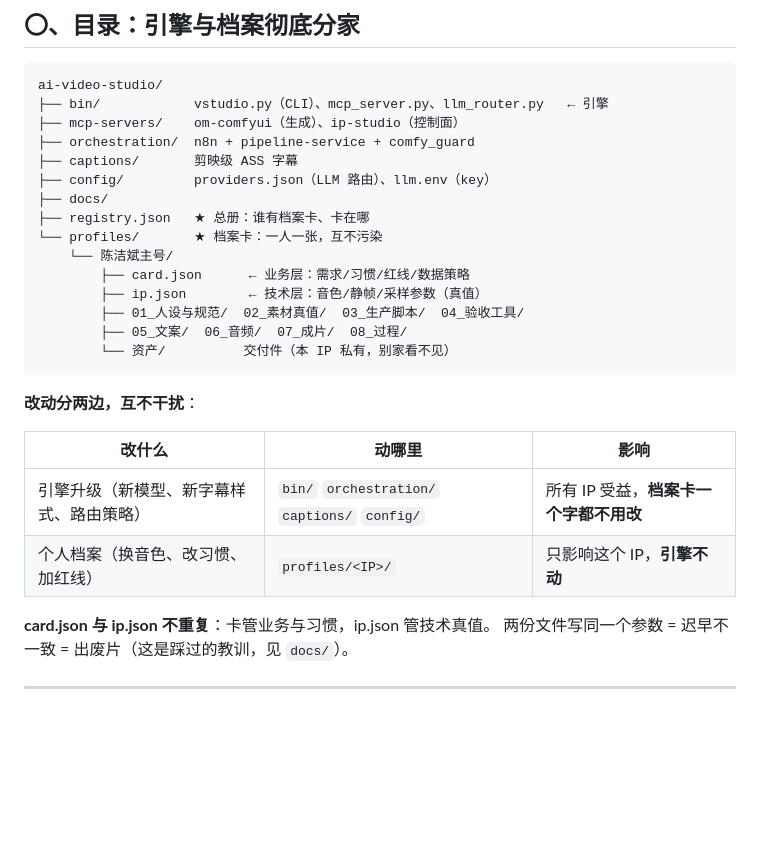
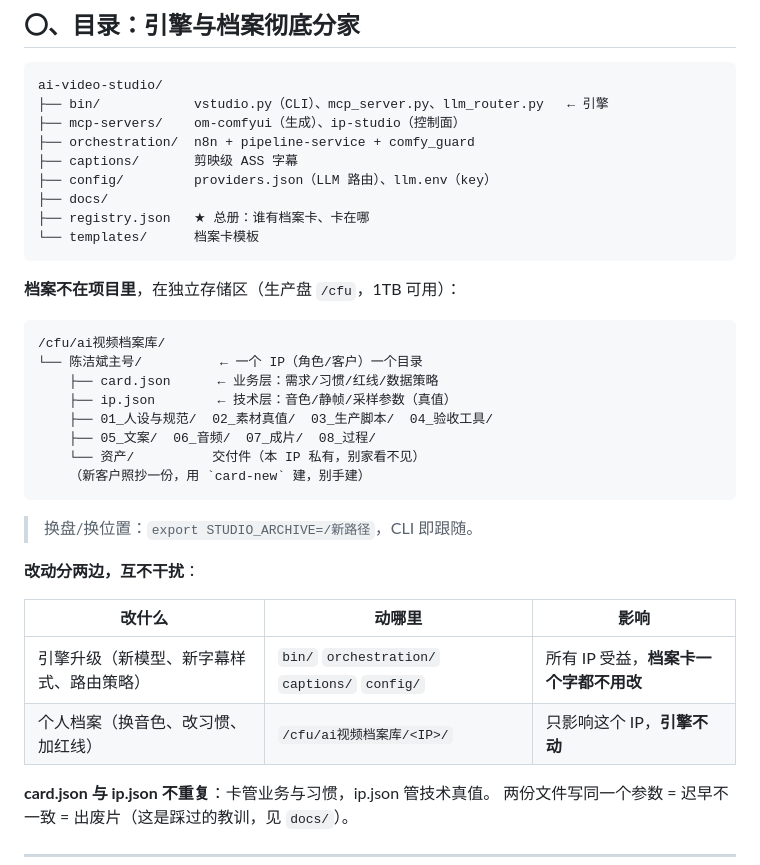
Before and after one commit to ZMZ913141/ai-video-studio, a Markdown page: RUNBOOK.md, the part around one of its changes. Rendered like a GitHub page; blank space fills up the shorter version.

````diff
--- a/RUNBOOK.md
+++ b/RUNBOOK.md
@@ -24,21 +24,30 @@ ai-video-studio/
 ├── config/         providers.json（LLM 路由）、llm.env（key）
 ├── docs/
 ├── registry.json   ★ 总册：谁有档案卡、卡在哪
-└── profiles/       ★ 档案卡：一人一张，互不污染
-    └── 陈洁斌主号/
-        ├── card.json      ← 业务层：需求/习惯/红线/数据策略
-        ├── ip.json        ← 技术层：音色/静帧/采样参数（真值）
-        ├── 01_人设与规范/  02_素材真值/  03_生产脚本/  04_验收工具/
-        ├── 05_文案/  06_音频/  07_成片/  08_过程/
-        └── 资产/          交付件（本 IP 私有，别家看不见）
+└── templates/      档案卡模板
 ```
+
+**档案不在项目里**，在独立存储区（生产盘 `/cfu`，1TB 可用）：
+
+```
+/cfu/ai视频档案库/
+└── 陈洁斌主号/          ← 一个 IP（角色/客户）一个目录
+    ├── card.json      ← 业务层：需求/习惯/红线/数据策略
+    ├── ip.json        ← 技术层：音色/静帧/采样参数（真值）
+    ├── 01_人设与规范/  02_素材真值/  03_生产脚本/  04_验收工具/
+    ├── 05_文案/  06_音频/  07_成片/  08_过程/
+    └── 资产/          交付件（本 IP 私有，别家看不见）
+    （新客户照抄一份，用 `card-new` 建，别手建）
+```
+
+> 换盘/换位置：`export STUDIO_ARCHIVE=/新路径`，CLI 即跟随。
 
 **改动分两边，互不干扰**：
 
 | 改什么 | 动哪里 | 影响 |
 |---|---|---|
 | 引擎升级（新模型、新字幕样式、路由策略） | `bin/` `orchestration/` `captions/` `config/` | 所有 IP 受益，**档案卡一个字都不用改** |
-| 个人档案（换音色、改习惯、加红线） | `profiles/<IP>/` | 只影响这个 IP，**引擎不动** |
+| 个人档案（换音色、改习惯、加红线） | `/cfu/ai视频档案库/<IP>/` | 只影响这个 IP，**引擎不动** |
 
 **card.json 与 ip.json 不重复**：卡管业务与习惯，ip.json 管技术真值。
 两份文件写同一个参数 = 迟早不一致 = 出废片（这是踩过的教训，见 `docs/`）。
````
Also changed, not shown: other parts of RUNBOOK.md (+45 -21 lines), README.md (+23 -12 lines).
